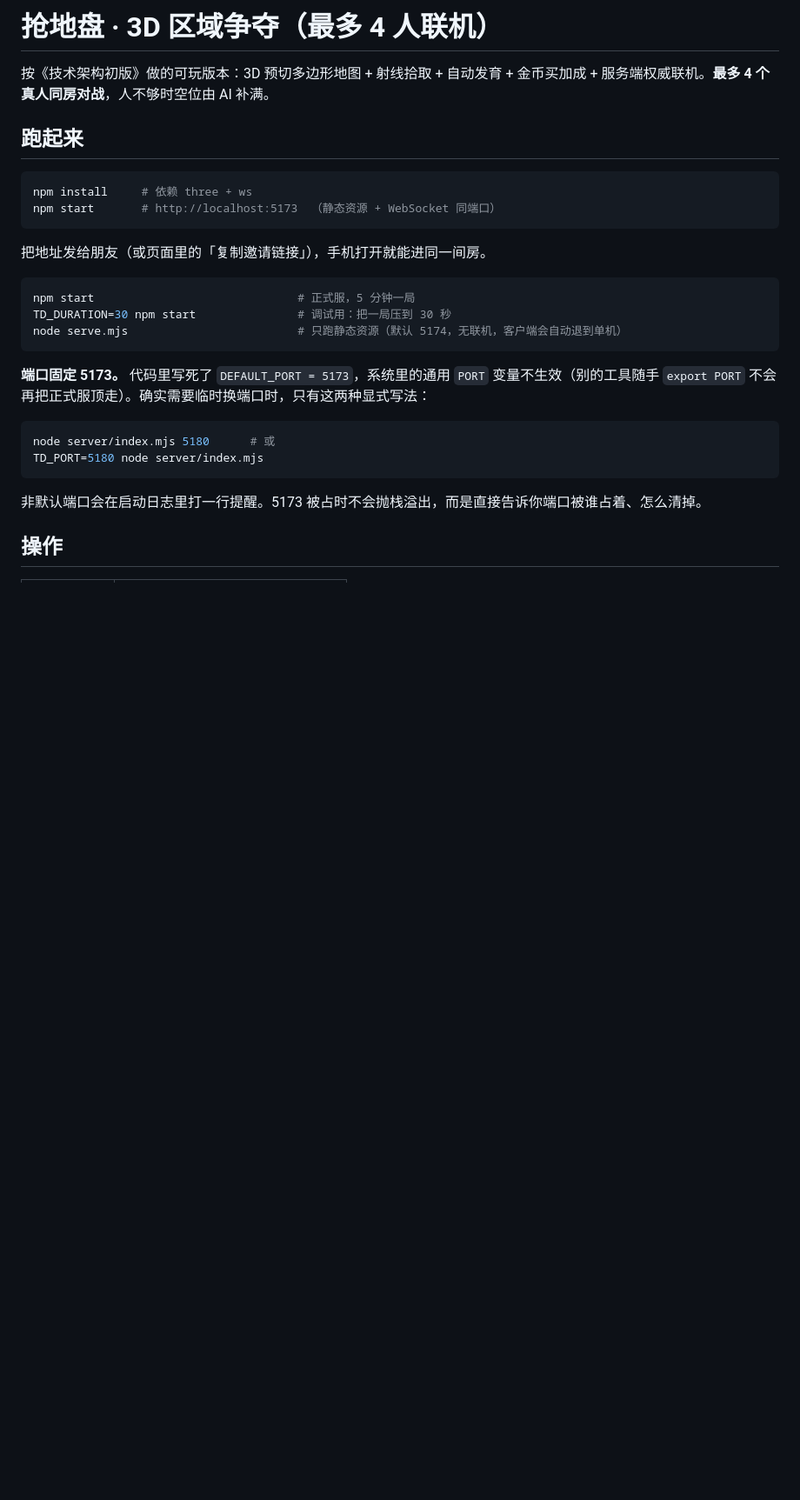
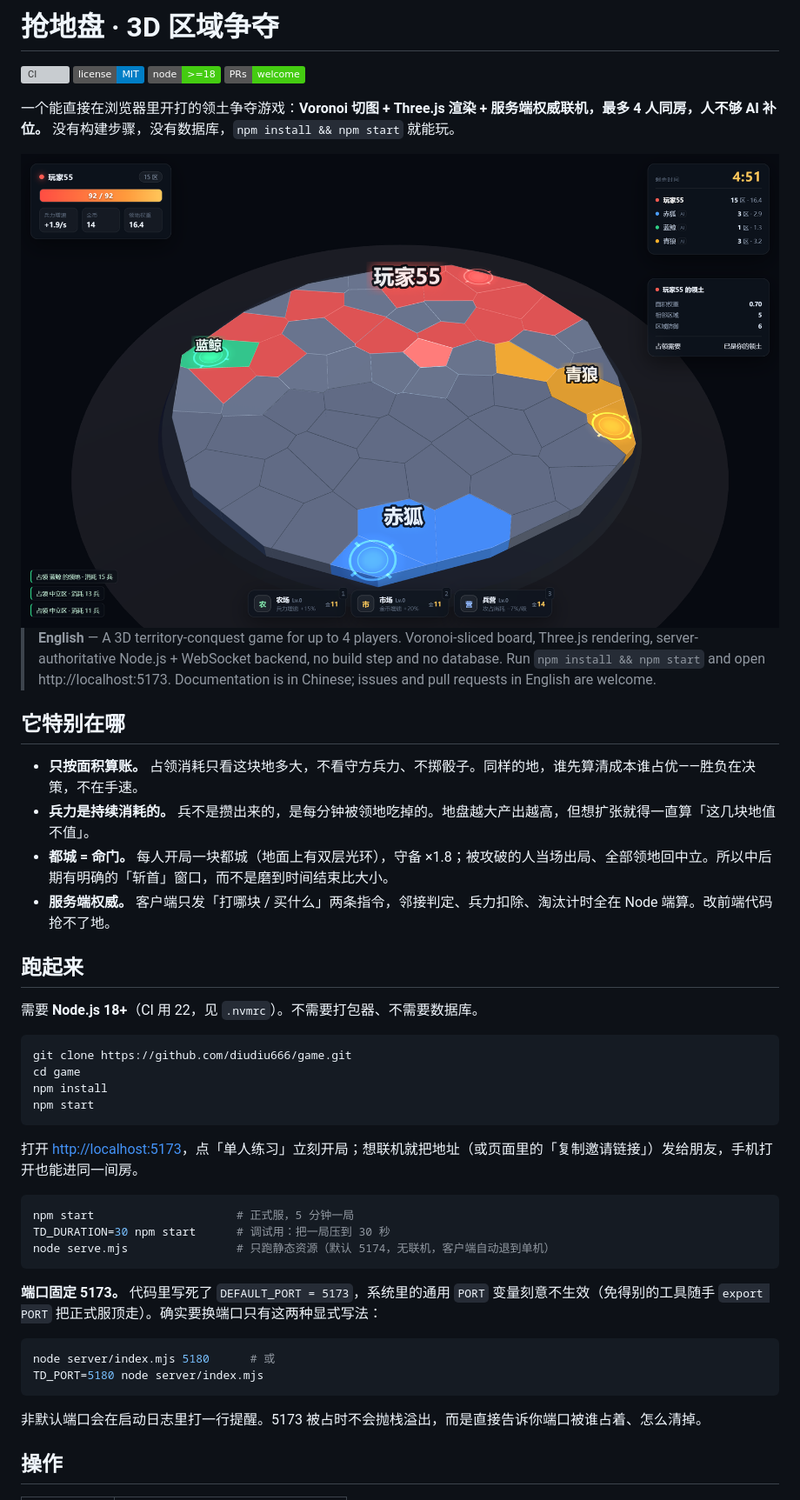
Before and after one commit to diudiu666/game, a Markdown page: README.md, the part around one of its changes. Shown at 87% size. Drawn GitHub-style; pictures changed too: docs/hero.png (added); badges without logos; blank space fills up the shorter version; grey boxes are pictures that could not be loaded.

````diff
--- a/README.md
+++ b/README.md
@@ -1,23 +1,43 @@
-# 抢地盘 · 3D 区域争夺（最多 4 人联机）
+# 抢地盘 · 3D 区域争夺
 
-按《技术架构初版》做的可玩版本：3D 预切多边形地图 + 射线拾取 + 自动发育 + 金币买加成 + 服务端权威联机。**最多 4 个真人同房对战**，人不够时空位由 AI 补满。
+[![CI](https://github.com/diudiu666/game/actions/workflows/ci.yml/badge.svg)](https://github.com/diudiu666/game/actions/workflows/ci.yml)
+[![License: MIT](https://img.shields.io/badge/license-MIT-blue.svg)](LICENSE)
+[![Node](https://img.shields.io/badge/node-%3E%3D18-brightgreen.svg)](package.json)
+[![PRs Welcome](https://img.shields.io/badge/PRs-welcome-brightgreen.svg)](CONTRIBUTING.md)
+
+一个能直接在浏览器里开打的领土争夺游戏：**Voronoi 切图 + Three.js 渲染 + 服务端权威联机，最多 4 人同房，人不够 AI 补位。** 没有构建步骤，没有数据库，`npm install && npm start` 就能玩。
+
+<img src="docs/hero.png" width="880" alt="对局画面：四家领地、都城光环、地图上的玩家名牌">
+
+> **English** — A 3D territory-conquest game for up to 4 players. Voronoi-sliced board, Three.js rendering, server-authoritative Node.js + WebSocket backend, no build step and no database. Run `npm install && npm start` and open http://localhost:5173. Documentation is in Chinese; issues and pull requests in English are welcome.
+
+## 它特别在哪
+
+- **只按面积算账。** 占领消耗只看这块地多大，不看守方兵力、不掷骰子。同样的地，谁先算清成本谁占优——胜负在决策，不在手速。
+- **兵力是持续消耗的。** 兵不是攒出来的，是每分钟被领地吃掉的。地盘越大产出越高，但想扩张就得一直算「这几块地值不值」。
+- **都城 = 命门。** 每人开局一块都城（地面上有双层光环），守备 ×1.8；被攻破的人当场出局、全部领地回中立。所以中后期有明确的「斩首」窗口，而不是磨到时间结束比大小。
+- **服务端权威。** 客户端只发「打哪块 / 买什么」两条指令，邻接判定、兵力扣除、淘汰计时全在 Node 端算。改前端代码抢不了地。
 
 ## 跑起来
 
+需要 **Node.js 18+**（CI 用 22，见 `.nvmrc`）。不需要打包器、不需要数据库。
+
 ```bash
-npm install     # 依赖 three + ws
-npm start       # http://localhost:5173  （静态资源 + WebSocket 同端口）
+git clone https://github.com/diudiu666/game.git
+cd game
+npm install
+npm start
 ```
 
-把地址发给朋友（或页面里的「复制邀请链接」），手机打开就能进同一间房。
+打开 <http://localhost:5173>，点「单人练习」立刻开局；想联机就把地址（或页面里的「复制邀请链接」）发给朋友，手机打开也能进同一间房。
 
 ```bash
-npm start                              # 正式服，5 分钟一局
-TD_DURATION=30 npm start               # 调试用：把一局压到 30 秒
-node serve.mjs                         # 只跑静态资源（默认 5174，无联机，客户端会自动退到单机）
+npm start                     # 正式服，5 分钟一局
+TD_DURATION=30 npm start      # 调试用：把一局压到 30 秒
+node serve.mjs                # 只跑静态资源（默认 5174，无联机，客户端自动退到单机）
 ```
 
-**端口固定 5173。** 代码里写死了 `DEFAULT_PORT = 5173`，系统里的通用 `PORT` 变量不生效（别的工具随手 `export PORT` 不会再把正式服顶走）。确实需要临时换端口时，只有这两种显式写法：
+**端口固定 5173。** 代码里写死了 `DEFAULT_PORT = 5173`，系统里的通用 `PORT` 变量刻意不生效（免得别的工具随手 `export PORT` 把正式服顶走）。确实要换端口只有这两种显式写法：
 
 ```bash
 node server/index.mjs 5180      # 或
````
Also changed, not shown: other parts of README.md (+63 -58 lines), .github/PULL_REQUEST_TEMPLATE.md (added, +32 -0 lines), CHANGELOG.md (added, +24 -0 lines), CODE_OF_CONDUCT.md (added, +34 -0 lines), CONTRIBUTING.md (added, +86 -0 lines), SECURITY.md (added, +34 -0 lines), docs/mobile.png (added), 9 other files.
